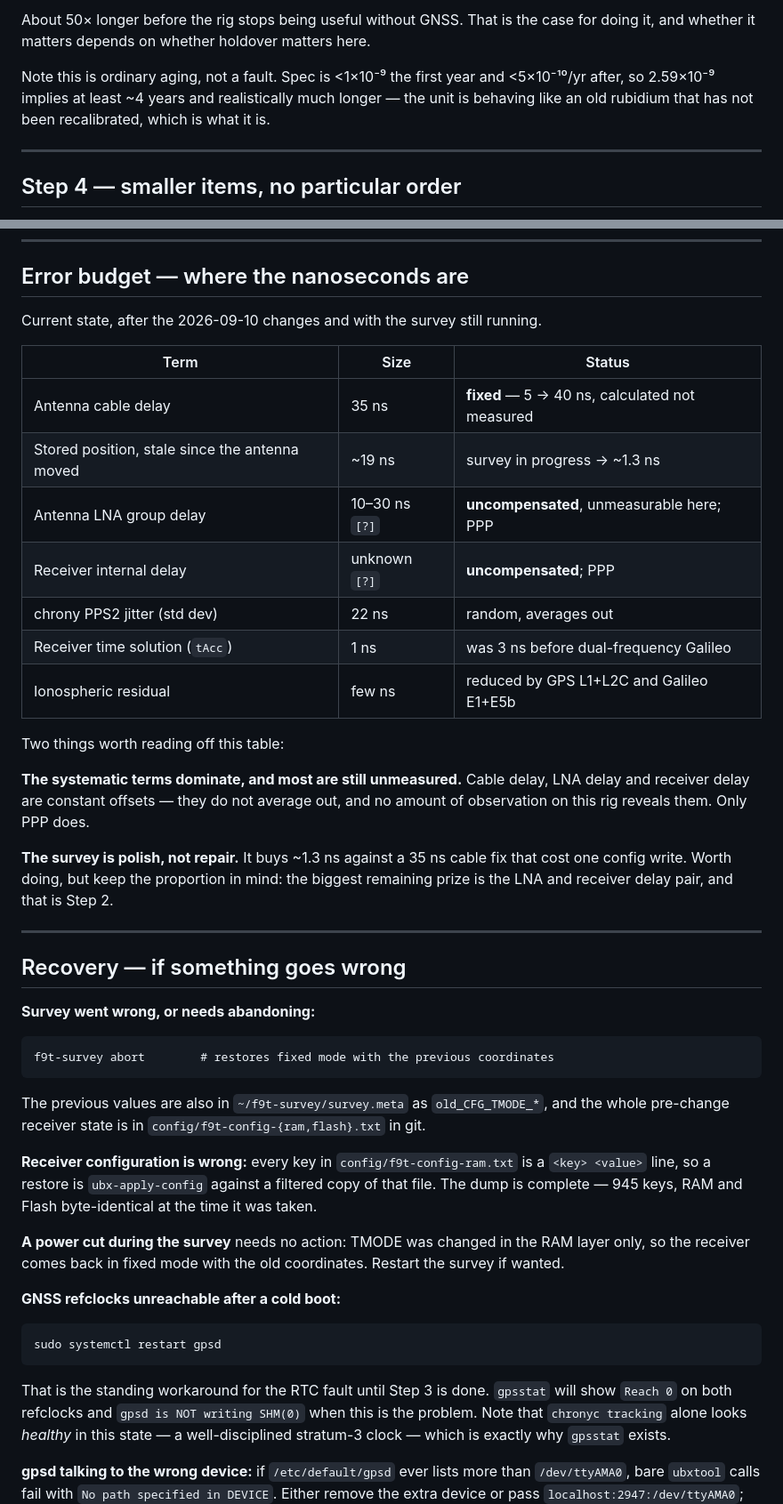
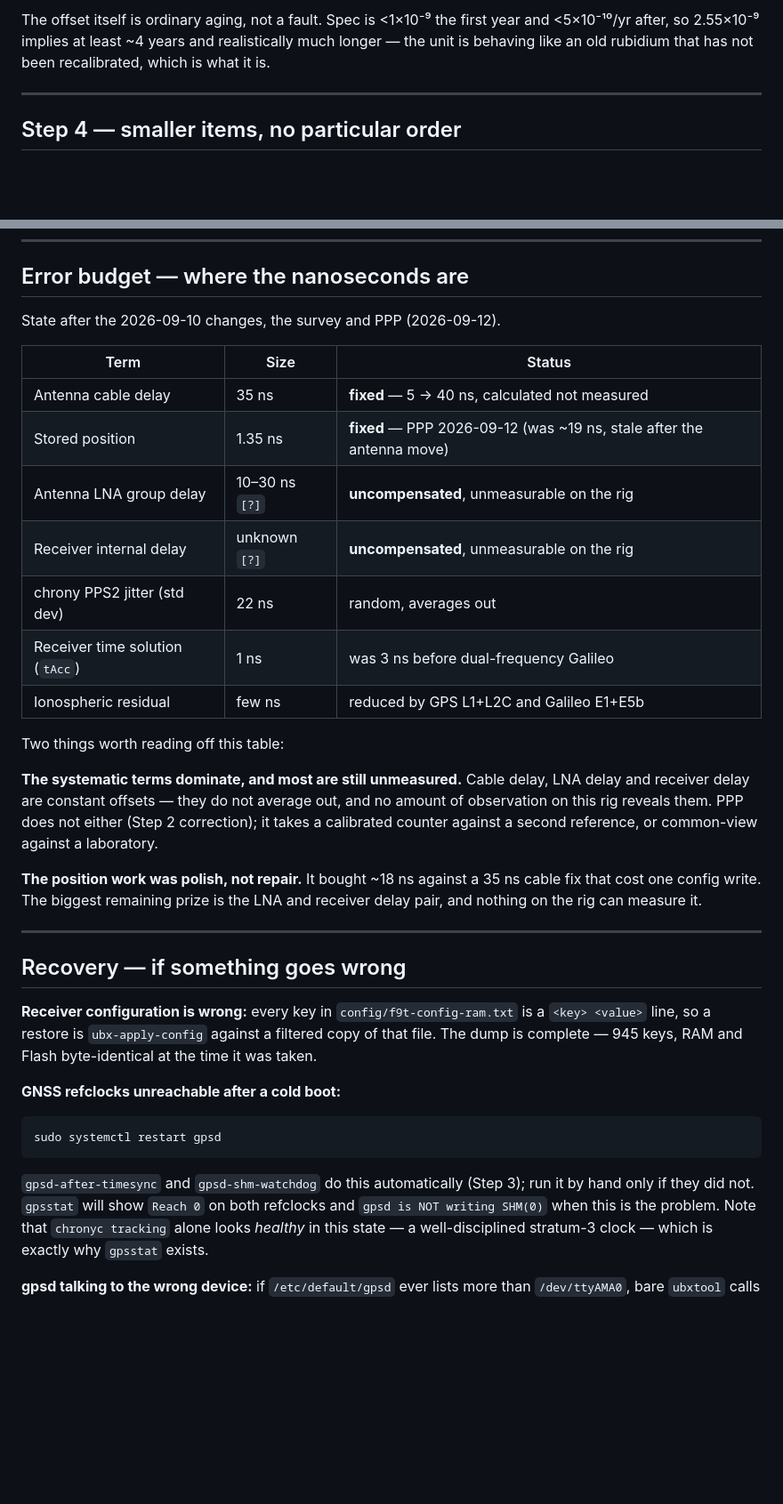
Before and after one commit to mkovero/clock, a Markdown page: plan.md, 2 parts joined by grey strips. Shown at 89% size. GitHub-like rendering; folded sections open; blank space fills up the shorter version.

````diff
--- a/plan.md
+++ b/plan.md
@@ -266,10 +275,8 @@ wants ppm) and to bench instruments. The offset shows up in exactly one place: *
 
-About 50× longer before the rig stops being useful without GNSS. That is the case for
-doing it, and whether it matters depends on whether holdover matters here.
-
-Note this is ordinary aging, not a fault. Spec is <1×10⁻⁹ the first year and <5×10⁻¹⁰/yr
-after, so 2.59×10⁻⁹ implies at least ~4 years and realistically much longer — the unit is
-behaving like an old rubidium that has not been recalibrated, which is what it is.
+The offset itself is ordinary aging, not a fault. Spec is <1×10⁻⁹ the first year and
+<5×10⁻¹⁰/yr after, so 2.55×10⁻⁹ implies at least ~4 years and realistically much longer —
+the unit is behaving like an old rubidium that has not been recalibrated, which is what it
+is.
 
 ---
 
@@ -367,14 +371,14 @@ Two traps these encode:
 
 ## Error budget — where the nanoseconds are
 
-Current state, after the 2026-09-10 changes and with the survey still running.
+State after the 2026-09-10 changes, the survey and PPP (2026-09-12).
 
 | Term | Size | Status |
 |---|---|---|
 | Antenna cable delay | 35 ns | **fixed** — 5 → 40 ns, calculated not measured |
-| Stored position, stale since the antenna moved | ~19 ns | survey in progress → ~1.3 ns |
-| Antenna LNA group delay | 10–30 ns `[?]` | **uncompensated**, unmeasurable here; PPP |
-| Receiver internal delay | unknown `[?]` | **uncompensated**; PPP |
+| Stored position | 1.35 ns | **fixed** — PPP 2026-09-12 (was ~19 ns, stale after the antenna move) |
+| Antenna LNA group delay | 10–30 ns `[?]` | **uncompensated**, unmeasurable on the rig |
+| Receiver internal delay | unknown `[?]` | **uncompensated**, unmeasurable on the rig |
 | chrony PPS2 jitter (std dev) | 22 ns | random, averages out |
 | Receiver time solution (`tAcc`) | 1 ns | was 3 ns before dual-frequency Galileo |
 | Ionospheric residual | few ns | reduced by GPS L1+L2C and Galileo E1+E5b |
@@ -383,33 +387,21 @@ Two things worth reading off this table:
 
 **The systematic terms dominate, and most are still unmeasured.** Cable delay, LNA delay
 and receiver delay are constant offsets — they do not average out, and no amount of
-observation on this rig reveals them. Only PPP does.
+observation on this rig reveals them. PPP does not either (Step 2 correction); it takes a
+calibrated counter against a second reference, or common-view against a laboratory.
 
-**The survey is polish, not repair.** It buys ~1.3 ns against a 35 ns cable fix that cost
-one config write. Worth doing, but keep the proportion in mind: the biggest remaining
-prize is the LNA and receiver delay pair, and that is Step 2.
+**The position work was polish, not repair.** It bought ~18 ns against a 35 ns cable fix
+that cost one config write. The biggest remaining prize is the LNA and receiver delay
+pair, and nothing on the rig can measure it.
 
 ---
 
 ## Recovery — if something goes wrong
 
-**Survey went wrong, or needs abandoning:**
-
-```
-f9t-survey abort        # restores fixed mode with the previous coordinates
-```
-
-The previous values are also in `~/f9t-survey/survey.meta` as `old_CFG_TMODE_*`, and the
-whole pre-change receiver state is in `config/f9t-config-{ram,flash}.txt` in git.
-
 **Receiver configuration is wrong:** every key in `config/f9t-config-ram.txt` is a
 `<key> <value>` line, so a restore is `ubx-apply-config` against a filtered copy of that
 file. The dump is complete — 945 keys, RAM and Flash byte-identical at the time it was
 taken.
-
-**A power cut during the survey** needs no action: TMODE was changed in the RAM layer
-only, so the receiver comes back in fixed mode with the old coordinates. Restart the
-survey if wanted.
 
 **GNSS refclocks unreachable after a cold boot:**
 
@@ -417,7 +409,8 @@ survey if wanted.
 sudo systemctl restart gpsd
 ```
 
-That is the standing workaround for the RTC fault until Step 3 is done. `gpsstat` will
+`gpsd-after-timesync` and `gpsd-shm-watchdog` do this automatically (Step 3); run it by
+hand only if they did not. `gpsstat` will
 show `Reach 0` on both refclocks and `gpsd is NOT writing SHM(0)` when this is the
 problem. Note that `chronyc tracking` alone looks *healthy* in this state — a
 well-disciplined stratum-3 clock — which is exactly why `gpsstat` exists.
````
Also changed, not shown: other parts of plan.md (+81 -77 lines).
